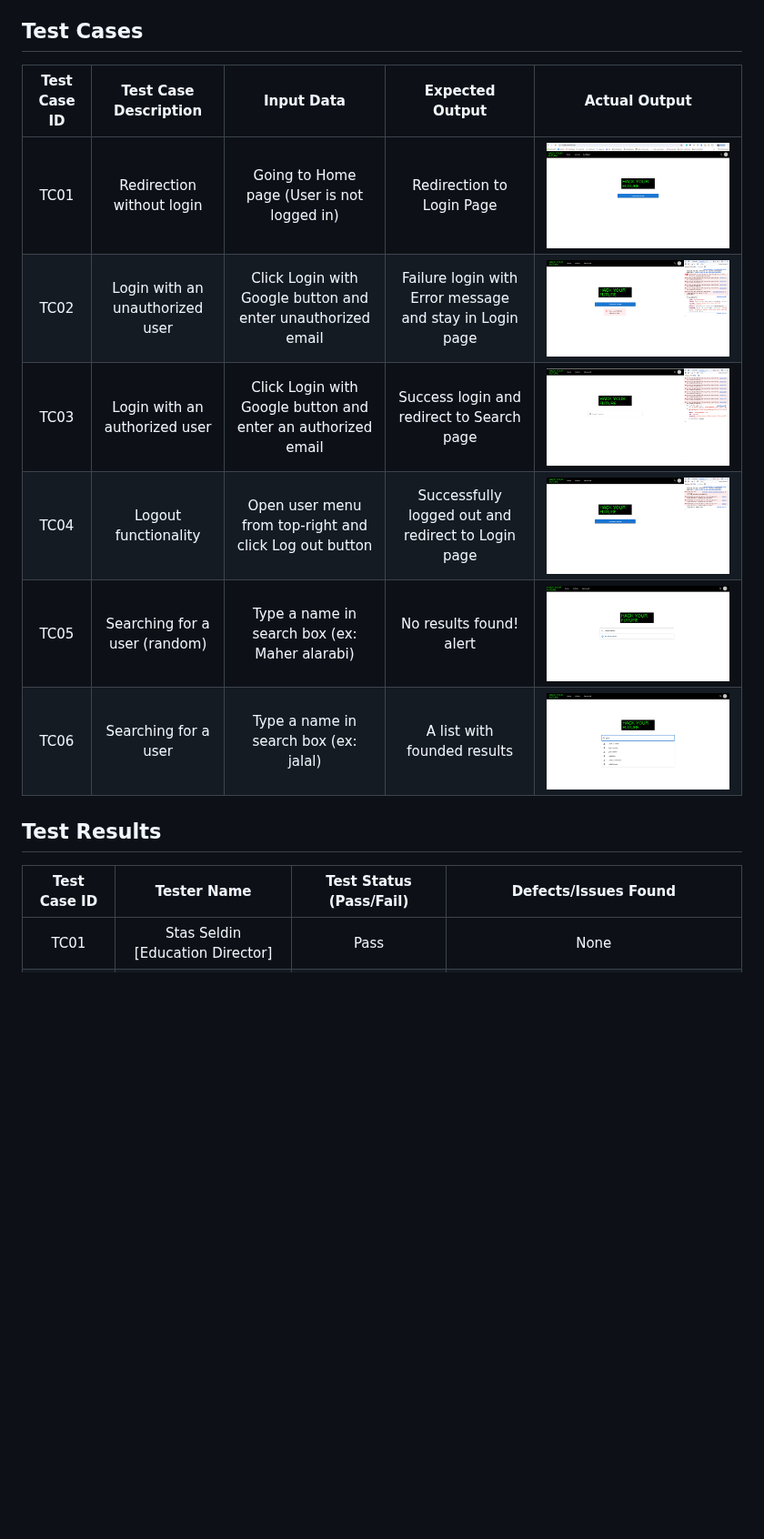
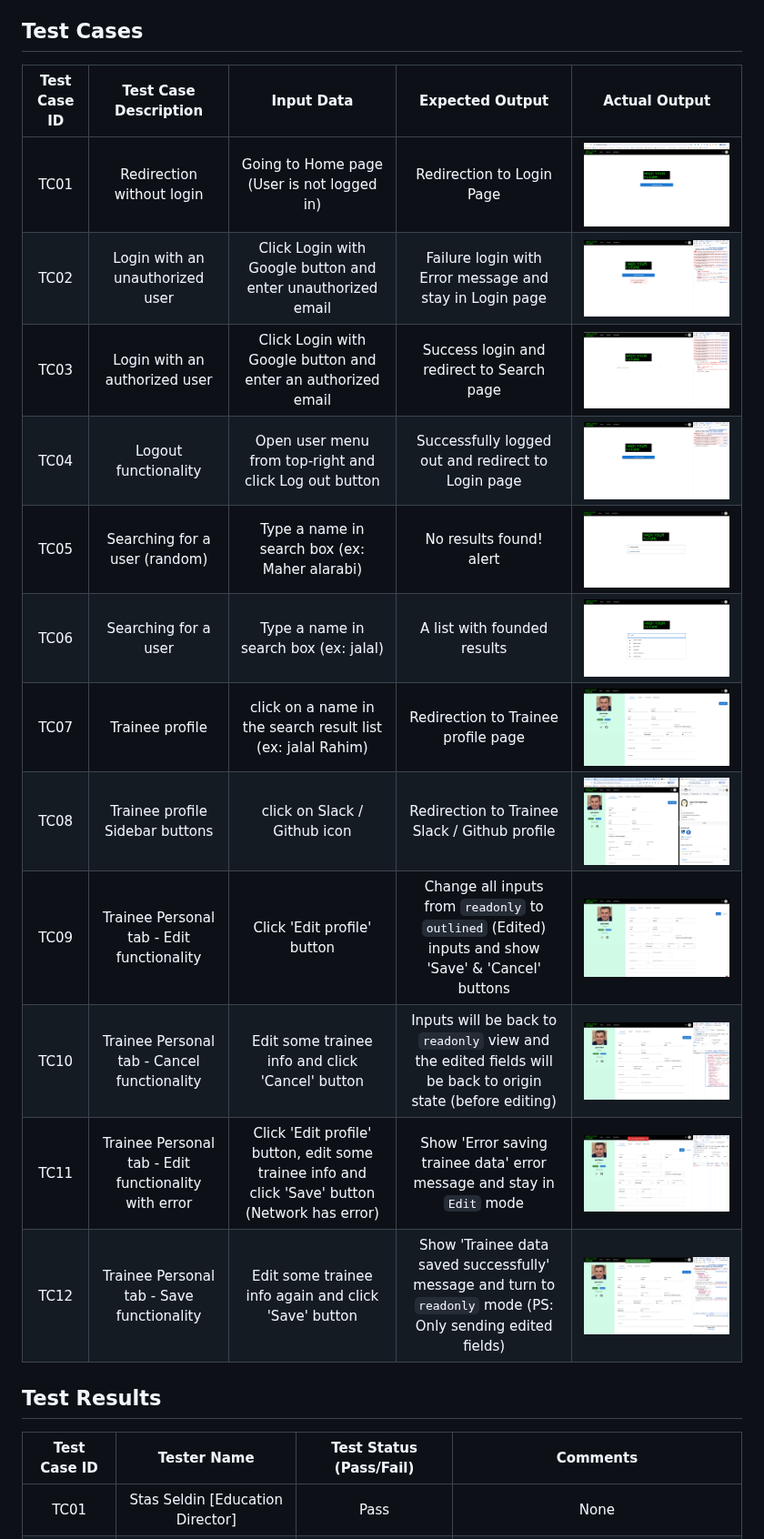
Before and after one commit to HackYourFuture/dojo, a Markdown page: docs/markdown/TESTING.md, the part around one of its changes. Shown at 91% size. Drawn GitHub-style; pictures changed too: docs/assets/TC07.png (added), docs/assets/TC08.png (added), docs/assets/TC09.png (added); blank space fills up the shorter version.

Commit message:
Add Trainee Personal tab test cases.

```diff
--- a/docs/markdown/TESTING.md
+++ b/docs/markdown/TESTING.md
@@ -35,18 +35,24 @@ UAT testing was done per PR by Project team and Education Director to validate t
 
 ## Test Cases
 
-| Test Case ID |      Test Case Description      |                          Input Data                          |                     Expected Output                     |                                          Actual Output                                          |
-| :----------: | :-----------------------------: | :----------------------------------------------------------: | :-----------------------------------------------------: | :---------------------------------------------------------------------------------------------: |
-|     TC01     |    Redirection without login    |          Going to Home page (User is not logged in)          |                Redirection to Login Page                | [<img src="../assets/TC01.png" style="max-width: 100%; max-height: 400px">](../assets/TC01.png) |
-|     TC02     | Login with an unauthorized user | Click Login with Google button and enter unauthorized email  | Failure login with Error message and stay in Login page | [<img src="../assets/TC02.png" style="max-width: 100%; max-height: 400px">](../assets/TC02.png) |
-|     TC03     |  Login with an authorized user  | Click Login with Google button and enter an authorized email |        Success login and redirect to Search page        | [<img src="../assets/TC03.png" style="max-width: 100%; max-height: 400px">](../assets/TC03.png) |
-|     TC04     |      Logout functionality       |    Open user menu from top-right and click Log out button    |   Successfully logged out and redirect to Login page    | [<img src="../assets/TC04.png" style="max-width: 100%; max-height: 400px">](../assets/TC04.png) |
-|     TC05     |  Searching for a user (random)  |        Type a name in search box (ex: Maher alarabi)         |                 No results found! alert                 | [<img src="../assets/TC05.png" style="max-width: 100%; max-height: 400px">](../assets/TC05.png) |
-|     TC06     |      Searching for a user       |            Type a name in search box (ex: jalal)             |               A list with founded results               | [<img src="../assets/TC06.png" style="max-width: 100%; max-height: 400px">](../assets/TC06.png) |
+| Test Case ID |                Test Case Description                 |                                           Input Data                                            |                                               Expected Output                                               |                                          Actual Output                                          |
+| :----------: | :--------------------------------------------------: | :---------------------------------------------------------------------------------------------: | :---------------------------------------------------------------------------------------------------------: | :---------------------------------------------------------------------------------------------: |
+|     TC01     |              Redirection without login               |                           Going to Home page (User is not logged in)                            |                                          Redirection to Login Page                                          | [<img src="../assets/TC01.png" style="max-width: 100%; max-height: 400px">](../assets/TC01.png) |
+|     TC02     |           Login with an unauthorized user            |                   Click Login with Google button and enter unauthorized email                   |                           Failure login with Error message and stay in Login page                           | [<img src="../assets/TC02.png" style="max-width: 100%; max-height: 400px">](../assets/TC02.png) |
+|     TC03     |            Login with an authorized user             |                  Click Login with Google button and enter an authorized email                   |                                  Success login and redirect to Search page                                  | [<img src="../assets/TC03.png" style="max-width: 100%; max-height: 400px">](../assets/TC03.png) |
+|     TC04     |                 Logout functionality                 |                     Open user menu from top-right and click Log out button                      |                             Successfully logged out and redirect to Login page                              | [<img src="../assets/TC04.png" style="max-width: 100%; max-height: 400px">](../assets/TC04.png) |
+|     TC05     |            Searching for a user (random)             |                          Type a name in search box (ex: Maher alarabi)                          |                                           No results found! alert                                           | [<img src="../assets/TC05.png" style="max-width: 100%; max-height: 400px">](../assets/TC05.png) |
+|     TC06     |                 Searching for a user                 |                              Type a name in search box (ex: jalal)                              |                                         A list with founded results                                         | [<img src="../assets/TC06.png" style="max-width: 100%; max-height: 400px">](../assets/TC06.png) |
+|     TC07     |                   Trainee profile                    |                   click on a name in the search result list (ex: jalal Rahim)                   |                                     Redirection to Trainee profile page                                     | [<img src="../assets/TC07.png" style="max-width: 100%; max-height: 400px">](../assets/TC07.png) |
+|     TC08     |           Trainee profile Sidebar buttons            |                                  click on Slack / Github icon                                   |                                Redirection to Trainee Slack / Github profile                                | [<img src="../assets/TC08.png" style="max-width: 100%; max-height: 400px">](../assets/TC08.png) |
+|     TC09     |      Trainee Personal tab - Edit functionality       |                                   Click 'Edit profile' button                                   |     Change all inputs from `readonly` to `outlined` (Edited) inputs and show 'Save' & 'Cancel' buttons      | [<img src="../assets/TC09.png" style="max-width: 100%; max-height: 400px">](../assets/TC09.png) |
+|     TC10     |     Trainee Personal tab - Cancel functionality      |                        Edit some trainee info and click 'Cancel' button                         | Inputs will be back to `readonly` view and the edited fields will be back to origin state (before editing)  | [<img src="../assets/TC10.png" style="max-width: 100%; max-height: 400px">](../assets/TC10.png) |
+|     TC11     | Trainee Personal tab - Edit functionality with error | Click 'Edit profile' button, edit some trainee info and click 'Save' button (Network has error) |                   Show 'Error saving trainee data' error message and stay in `Edit` mode                    | [<img src="../assets/TC11.png" style="max-width: 100%; max-height: 400px">](../assets/TC11.png) |
+|     TC12     |      Trainee Personal tab - Save functionality       |                      Edit some trainee info again and click 'Save' button                       | Show 'Trainee data saved successfully' message and turn to `readonly` mode (PS: Only sending edited fields) | [<img src="../assets/TC12.png" style="max-width: 100%; max-height: 400px">](../assets/TC12.png) |
 
 ## Test Results
 
-| Test Case ID |           Tester Name            | Test Status (Pass/Fail) |                    Defects/Issues Found                     |
+| Test Case ID |           Tester Name            | Test Status (Pass/Fail) |                          Comments                           |
 | :----------: | :------------------------------: | :---------------------: | :---------------------------------------------------------: |
 |     TC01     | Stas Seldin [Education Director] |          Pass           |                            None                             |
 |     TC02     | Stas Seldin [Education Director] |          Pass           | Email should be added to authorized emails list by director |
```
Also changed, not shown: other parts of docs/markdown/TESTING.md (+2 -0 lines).
